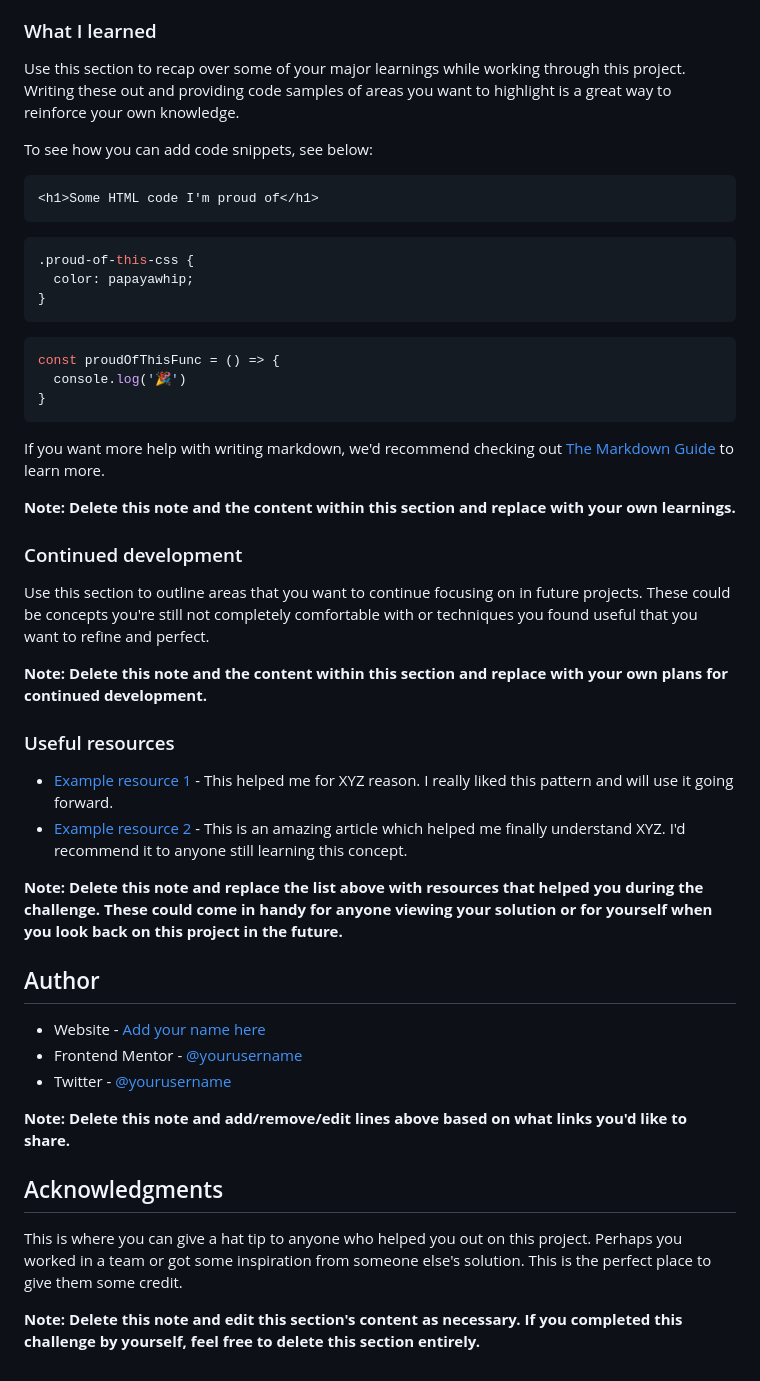
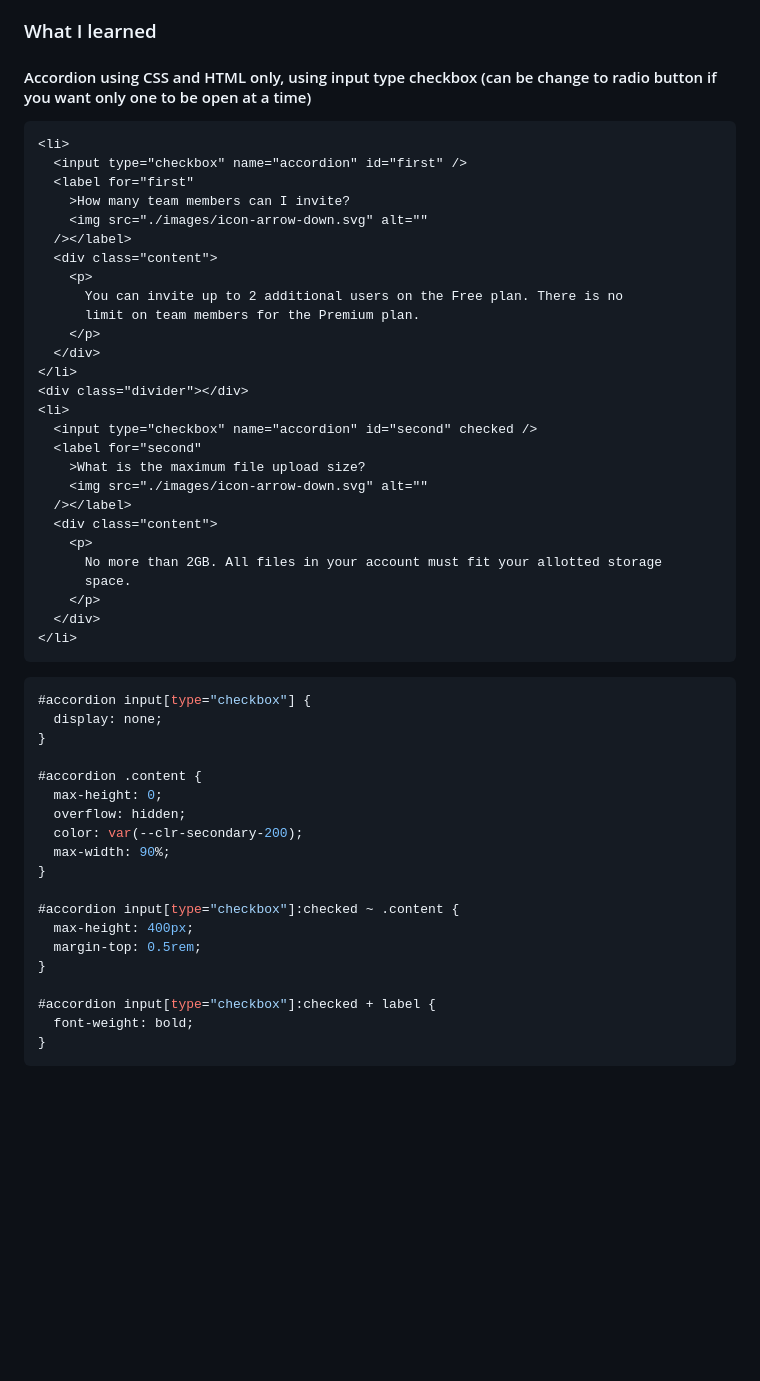
Before and after one commit to pablorodriguez-tk/FM-faq-accordion-card-main, a Markdown page: README.md, the part around the change printed below. Drawn GitHub-style; blank space fills up the shorter version.

Commit message:
readme updated and final images

````diff
--- a/README.md
+++ b/README.md
@@ -62,51 +43,56 @@ Then crop/optimize/edit your image however you like, add it to your project, and
 
 ### What I learned
 
-Use this section to recap over some of your major learnings while working through this project. Writing these out and providing code samples of areas you want to highlight is a great way to reinforce your own knowledge.
-
-To see how you can add code snippets, see below:
+#### Accordion using CSS and HTML only, using input type checkbox (can be change to radio button if you want only one to be open at a time)
 
 ```html
-<h1>Some HTML code I'm proud of</h1>
+<li>
+  <input type="checkbox" name="accordion" id="first" />
+  <label for="first"
+    >How many team members can I invite?
+    <img src="./images/icon-arrow-down.svg" alt=""
+  /></label>
+  <div class="content">
+    <p>
+      You can invite up to 2 additional users on the Free plan. There is no
+      limit on team members for the Premium plan.
+    </p>
+  </div>
+</li>
+<div class="divider"></div>
+<li>
+  <input type="checkbox" name="accordion" id="second" checked />
+  <label for="second"
+    >What is the maximum file upload size?
+    <img src="./images/icon-arrow-down.svg" alt=""
+  /></label>
+  <div class="content">
+    <p>
+      No more than 2GB. All files in your account must fit your allotted storage
+      space.
+    </p>
+  </div>
+</li>
 ```
+
 ```css
-.proud-of-this-css {
-  color: papayawhip;
+#accordion input[type="checkbox"] {
+  display: none;
+}
+
+#accordion .content {
+  max-height: 0;
+  overflow: hidden;
+  color: var(--clr-secondary-200);
+  max-width: 90%;
+}
+
+#accordion input[type="checkbox"]:checked ~ .content {
+  max-height: 400px;
+  margin-top: 0.5rem;
+}
+
+#accordion input[type="checkbox"]:checked + label {
+  font-weight: bold;
 }
 ```
-```js
-const proudOfThisFunc = () => {
-  console.log('🎉')
-}
-```
-
-If you want more help with writing markdown, we'd recommend checking out [The Markdown Guide](https://www.markdownguide.org/) to learn more.
-
-**Note: Delete this note and the content within this section and replace with your own learnings.**
-
-### Continued development
-
-Use this section to outline areas that you want to continue focusing on in future projects. These could be concepts you're still not completely comfortable with or techniques you found useful that you want to refine and perfect.
-
-**Note: Delete this note and the content within this section and replace with your own plans for continued development.**
-
-### Useful resources
-
-- [Example resource 1](https://www.example.com) - This helped me for XYZ reason. I really liked this pattern and will use it going forward.
-- [Example resource 2](https://www.example.com) - This is an amazing article which helped me finally understand XYZ. I'd recommend it to anyone still learning this concept.
-
-**Note: Delete this note and replace the list above with resources that helped you during the challenge. These could come in handy for anyone viewing your solution or for yourself when you look back on this project in the future.**
-
-## Author
-
-- Website - [Add your name here](https://www.your-site.com)
-- Frontend Mentor - [@yourusername](https://www.frontendmentor.io/profile/yourusername)
-- Twitter - [@yourusername](https://www.twitter.com/yourusername)
-
-**Note: Delete this note and add/remove/edit lines above based on what links you'd like to share.**
-
-## Acknowledgments
-
-This is where you can give a hat tip to anyone who helped you out on this project. Perhaps you worked in a team or got some inspiration from someone else's solution. This is the perfect place to give them some credit.
-
-**Note: Delete this note and edit this section's content as necessary. If you completed this challenge by yourself, feel free to delete this section entirely.**
````
Also changed, not shown: other parts of README.md (+3 -22 lines), FinalProduct/desktop.png (added), FinalProduct/mobile.png (added), 1 other file.
